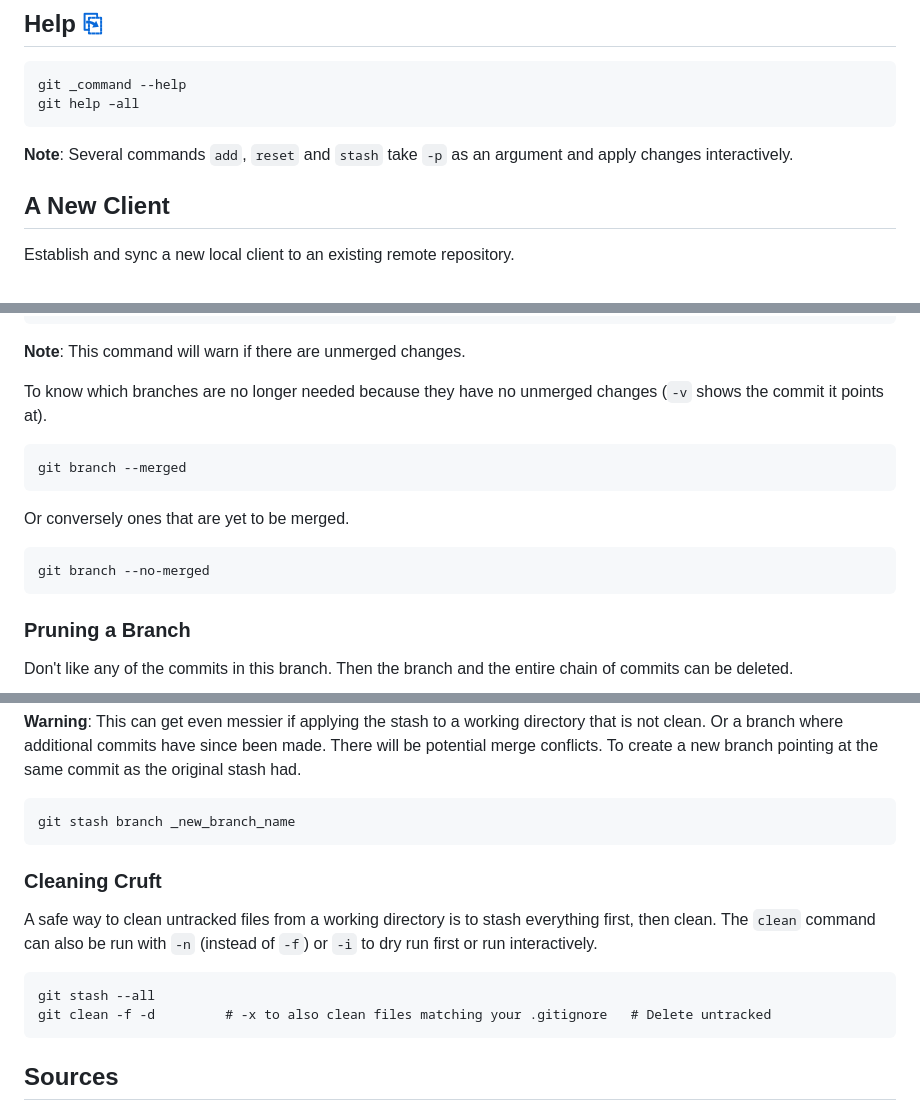
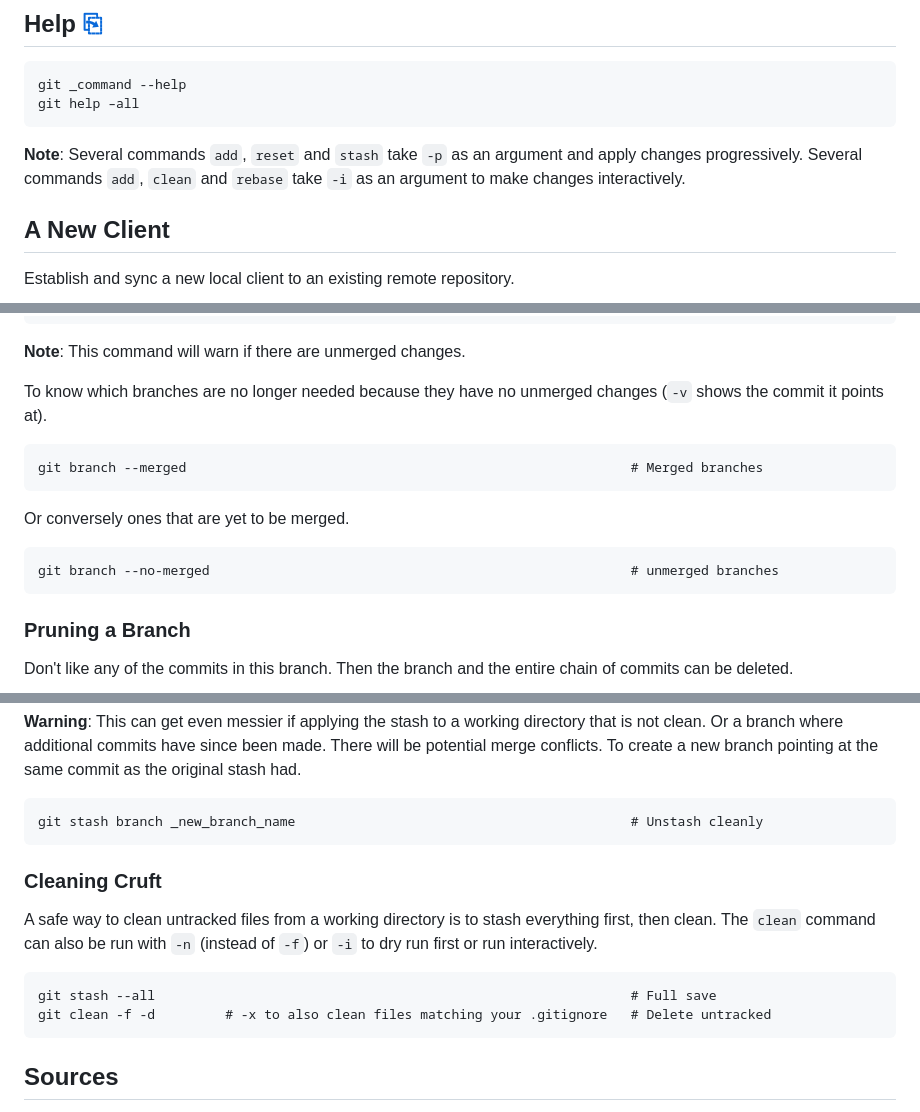
Before and after one commit to harro/harro.github.io, a Markdown page: git.md, 3 parts joined by grey strips. Rendered like a GitHub page.

```diff
--- a/git.md
+++ b/git.md
@@ -15,7 +15,8 @@ Arguments that depend on the user inputs are prefixed with an underscore.
     git help –all
 
 **Note**: Several commands `add`, `reset` and `stash` take `-p` as an argument
-and apply changes interactively.
+and apply changes progressively. Several commands `add`, `clean` and `rebase`
+take `-i` as an argument to make changes interactively.
 
 ## A New Client
 
@@ -228,11 +250,11 @@ Delete branches that are no longer needed.
 To know which branches are no longer needed because they have no unmerged
 changes (`-v` shows the commit it points at).
 
-    git branch --merged
+    git branch --merged                                                         # Merged branches
 
 Or conversely ones that are yet to be merged.
 
-    git branch --no-merged
+    git branch --no-merged                                                      # unmerged branches
 
 ### Pruning a Branch
 
@@ -275,7 +319,7 @@ directory that is not clean. Or a branch where additional commits have since
 been made. There will be potential merge conflicts. To create a new branch
 pointing at the same commit as the original stash had.
 
-    git stash branch _new_branch_name
+    git stash branch _new_branch_name                                           # Unstash cleanly
 
 ### Cleaning Cruft
 
@@ -283,7 +327,7 @@ A safe way to clean untracked files from a working directory is to stash
 everything first, then clean. The `clean` command can also be run with `-n`
 (instead of `-f`) or `-i` to dry run first or run interactively.
 
-    git stash --all
+    git stash --all                                                             # Full save
     git clean -f -d         # -x to also clean files matching your .gitignore   # Delete untracked
 
 ## Sources
```
Also changed, not shown: other parts of git.md (+53 -10 lines).
